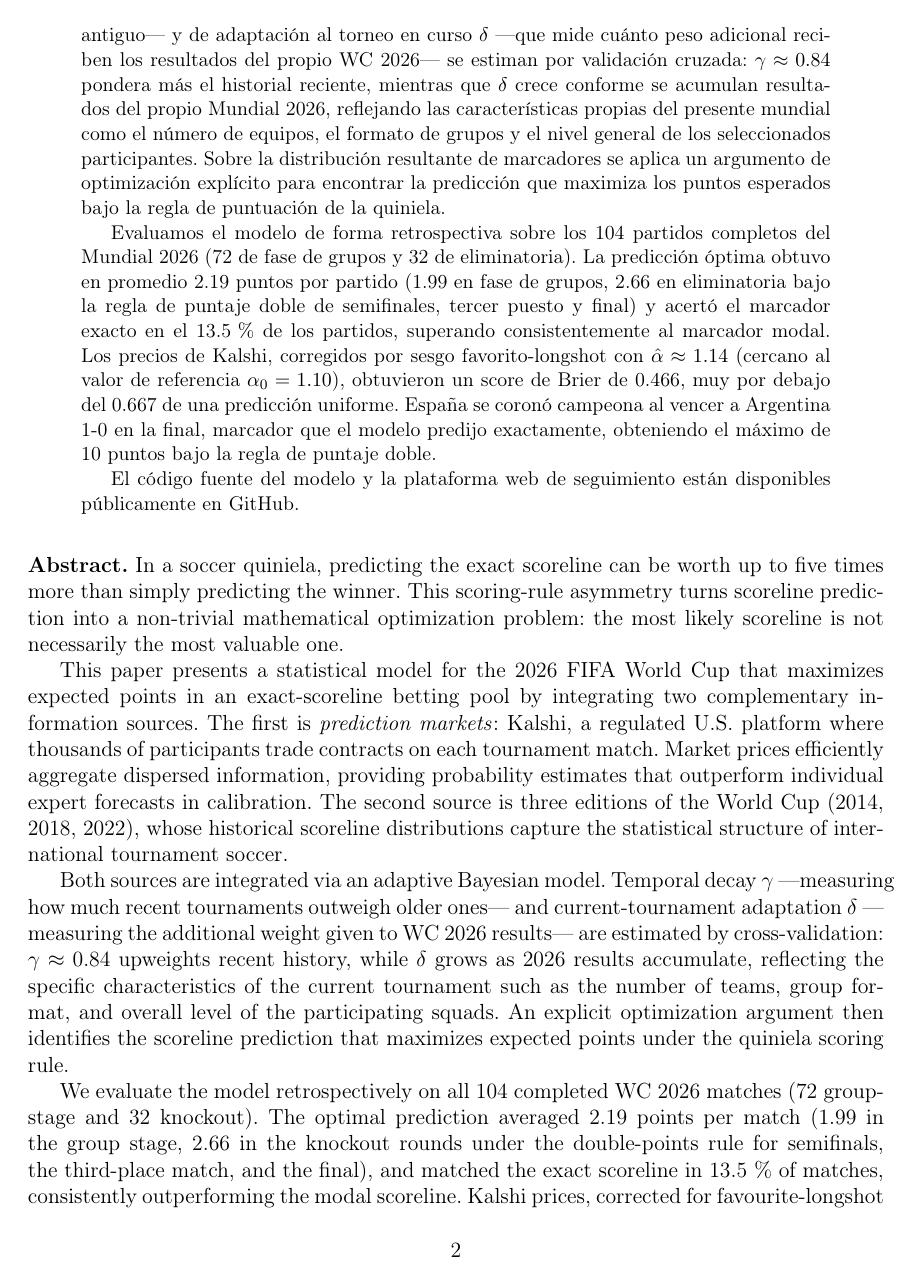
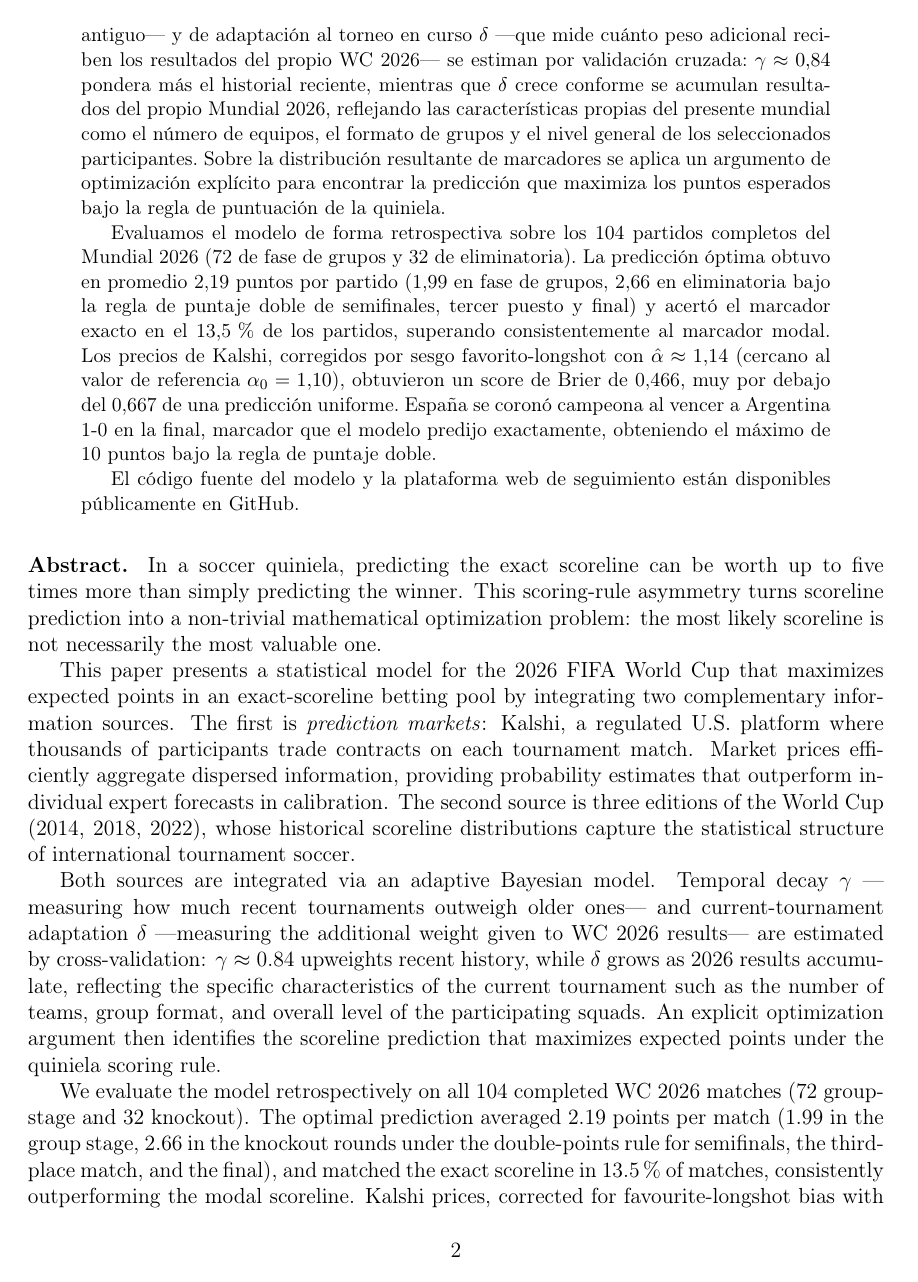
Before and after one commit to alfaromurillo/quiniela, a LaTeX paper (articulo/main.tex): page 2 of 27. The pictures show the PDF file articulo/main.pdf that the author committed with the source.

Commit message:
Article: Spanish decimal comma throughout
Babel's default Spanish decimal comma in math, commas in text
numbers and tables, semicolons in math lists that hold decimals,
and decimal commas in figure labels and ticks (es_CR locale). The
English abstract keeps decimal points.

Co-Authored-By: Claude Opus 5.5 (1M context) <noreply@anthropic.com>
Claude-Session: https://claude.ai/code/session_01QBpKEvrHYdn2Rz1zTSBD4U

```diff
--- a/articulo/main.tex
+++ b/articulo/main.tex
@@ -12,7 +12,7 @@
 
 \usepackage[utf8]{inputenc}
 \usepackage[T1]{fontenc}
-\usepackage[spanish,es-nodecimaldot,es-tabla]{babel}
+\usepackage[english,spanish,es-tabla]{babel}
 \usepackage{natbib}
 \usepackage{amsmath, amssymb, amsthm}
 \usepackage{booktabs}
@@ -112,15 +112,15 @@ los puntos esperados bajo la regla de puntuación de la quiniela.
 
 Evaluamos el modelo de forma retrospectiva sobre los 104 partidos
 completos del Mundial 2026 (72 de fase de grupos y 32 de eliminatoria).
-La predicción óptima obtuvo en promedio 2.19 puntos por partido
-(1.99 en fase de grupos, 2.66 en eliminatoria bajo la regla de puntaje
+La predicción óptima obtuvo en promedio 2,19 puntos por partido
+(1,99 en fase de grupos, 2,66 en eliminatoria bajo la regla de puntaje
 doble de semifinales, tercer puesto y final) y acertó el marcador
-exacto en el 13.5\,\% de los partidos, superando consistentemente al
+exacto en el 13,5\,\% de los partidos, superando consistentemente al
 marcador modal.
 Los precios de Kalshi, corregidos por sesgo favorito-longshot con
 $\hat\alpha \approx 1.14$ (cercano al valor de referencia
-$\alpha_0 = 1.10$), obtuvieron un score de Brier de 0.466, muy por
-debajo del 0.667 de una predicción uniforme.
+$\alpha_0 = 1.10$), obtuvieron un score de Brier de 0,466, muy por
+debajo del 0,667 de una predicción uniforme.
 España se coronó campeona al vencer a Argentina 1-0 en la final,
 marcador que el modelo predijo exactamente, obteniendo el máximo de
 10 puntos bajo la regla de puntaje doble.
@@ -132,6 +132,7 @@ están disponibles públicamente en GitHub.
 \bigskip
 
 % ── Abstract en inglés ────────────────────────────────────────
+\begin{otherlanguage}{english}
 \noindent\textbf{Abstract.}
 In a soccer quiniela, predicting the exact scoreline can be worth
 up to five times more than simply predicting the winner.
@@ -182,6 +183,7 @@ under the double-points rule.
 
 Model source code and live tracking website are publicly available
 on GitHub.
+\end{otherlanguage}
 
 \bigskip\hrule
 
@@ -268,7 +270,7 @@ historial, y la información específica de cada partido, del mercado.
 Evaluamos los pronósticos congelados antes de cada uno de los 104
 partidos del torneo y los comparamos con cinco estrategias de
 referencia.
-El pronóstico óptimo obtuvo 2.19 puntos por partido y superó en
+El pronóstico óptimo obtuvo 2,19 puntos por partido y superó en
 6\,\% al marcador más probable.
 El modelo funcionó durante todo el torneo en una plataforma web
 pública con actualización automática, desarrollada con asistencia de
@@ -334,10 +336,10 @@ también en la fase eliminatoria; solo el de clasificación incluye la
 prórroga y los penales.
 El precio de cada contrato se toma como el punto medio entre la mejor
 oferta de compra y la mejor de venta, y el contrato se descarta si
-esa diferencia supera \$0.30.
+esa diferencia supera \$0,30.
 En los mercados de total, ventaja y goles por equipo, un contrato
 descartado se sustituye por su último precio negociado cuando este
-está entre \$0.02 y \$0.98.
+está entre \$0,02 y \$0,98.
 Los precios de resultado se normalizan para sumar uno, y las
 probabilidades acumuladas (``más de~$n$'') se convierten en
 probabilidades puntuales por diferencias sucesivas, tras forzar que
@@ -353,7 +355,7 @@ ventaja de goles, y los 32 eliminatorios tuvieron además mercados de
 goles por equipo.
 Los 6 partidos restantes, todos de fase de grupos, no tenían precios
 de resultado válidos al congelarse y se pronosticaron con probabilidades
-fijas (0.40, 0.25 y 0.35 para victoria del Equipo~A, empate y
+fijas (0,40; 0,25 y 0,35 para victoria del Equipo~A, empate y
 victoria del Equipo~B) y la distribución histórica de goles.
 
 % ─────────────────────────────────────────────────────────────
@@ -415,12 +417,12 @@ El tamaño efectivo de la muestra de fase de grupos es
 $48\,(1 + \gamma + \gamma^2)$, y el de la eliminatoria,
 $16\,(1 + \gamma + \gamma^2)$.
 El parámetro $\gamma$ se estima por validación hacia adelante: con
-cada valor de una cuadrícula de paso 0.01 en $[0.10, 1]$, se
+cada valor de una cuadrícula de paso 0,01 en $[0.10;\, 1]$, se
 predicen los marcadores del Mundial 2018 a partir del 2014, y los del
 2022 a partir de los dos anteriores, y se suma la log-verosimilitud
 predictiva de ambos.
 A esa suma se agrega el logaritmo de una distribución a priori
-$\gamma \sim \mathcal{N}(1, 0.3^2)$ truncada a $(0, 1]$, que regulariza
+$\gamma \sim \mathcal{N}(1;\, 0.3^2)$ truncada a $(0, 1]$, que regulariza
 hacia el caso sin decaimiento.
 El máximo está en $\hat{\gamma} = 0.84$, que da tamaños efectivos de
 122 partidos de grupos y 41 eliminatorios.
@@ -540,9 +542,9 @@ El parámetro se estima por máximo a posteriori con los partidos ya
 disputados que tienen precios de Kalshi: la log-verosimilitud es
 $\ell(\alpha) = \sum_i \log p_{r_i}(\alpha)$, donde $r_i$ es el
 resultado observado del partido~$i$, y la distribución a priori es
-$\alpha \sim \mathcal{N}(1.10, 0.20^2)$, centrada en el valor que
+$\alpha \sim \mathcal{N}(1.10;\, 0.20^2)$, centrada en el valor que
 \citet{whelan2024} estima para mercados de apuestas competitivos.
-La búsqueda se hace en una cuadrícula de paso 0.02 en $[0.5, 2.5]$;
+La búsqueda se hace en una cuadrícula de paso 0,02 en $[0.5;\, 2.5]$;
 con menos de dos partidos, $\hat\alpha = 1.10$.
 
 \paragraph{Ajuste iterativo proporcional.}
@@ -939,13 +941,13 @@ semifinales, tercer puesto y final (Sección~\ref{sec:optimizacion}).
 \label{sec:puntos}
 
 La Tabla~\ref{tab:puntos} resume el desempeño de la predicción óptima.
-En promedio, el modelo obtuvo 2.19 puntos por partido, con una tasa de
-acierto exacto del 13.5\,\% y una tasa de acierto de ganador o mejor
-(2 puntos base o más) del 65.4\,\%.
+En promedio, el modelo obtuvo 2,19 puntos por partido, con una tasa de
+acierto exacto del 13,5\,\% y una tasa de acierto de ganador o mejor
+(2 puntos base o más) del 65,4\,\%.
 El promedio de puntos esperados \emph{ex ante} sobre los 103 partidos
-con ese campo disponible en la predicción congelada fue 2.13, cercano
+con ese campo disponible en la predicción congelada fue 2,13, cercano
 al promedio de puntos realmente obtenidos en esos mismos partidos
-(2.18): el modelo está razonablemente bien calibrado en agregado,
+(2,18): el modelo está razonablemente bien calibrado en agregado,
 aunque esto no garantiza calibración partido a partido.
 
 \begin{table}[h]
@@ -958,24 +960,24 @@ el puntaje doble de semifinales, tercer puesto y final.}
 \toprule
 Fase & $n$ & Total & Promedio & \% exacto & \% ganador o mejor \\
 \midrule
-Grupos      & 72 & 143 & 1.99 &  9.7\,\% & 63.9\,\% \\
-Eliminatoria & 32 &  85 & 2.66 & 21.9\,\% & 68.8\,\% \\
+Grupos      & 72 & 143 & 1,99 &  9,7\,\% & 63,9\,\% \\
+Eliminatoria & 32 &  85 & 2,66 & 21,9\,\% & 68,8\,\% \\
 \midrule
-Total       & 104 & 228 & 2.19 & 13.5\,\% & 65.4\,\% \\
+Total       & 104 & 228 & 2,19 & 13,5\,\% & 65,4\,\% \\
 \bottomrule
 \end{tabular}
 \end{table}
 
 La fase eliminatoria muestra un promedio superior a la de grupos, pero
 con alta varianza entre rondas (Tabla~\ref{tab:rondas}): la ronda de 32
-promedió 2.94 puntos por partido ($n=16$), octavos de final apenas 1.38
+promedió 2,94 puntos por partido ($n=16$), octavos de final apenas 1,38
 ($n=8$, sin ninguna predicción exacta y tres partidos en los que el
 equipo visitante ganó por dos o más goles de diferencia: México 2-3
 Inglaterra, Estados Unidos 1-4 Bélgica, Brasil 1-2 Noruega), y cuartos
-de final repuntó a 3.75 ($n=4$).
+de final repuntó a 3,75 ($n=4$).
 En las rondas de puntaje doble el tamaño de muestra es tan pequeño
 ($n=1$ o $n=2$) que el resultado es esencialmente binario: las
-semifinales promediaron apenas 1.00 punto (Francia-España, 0 puntos;
+semifinales promediaron apenas 1,00 punto (Francia-España, 0 puntos;
 Inglaterra-Argentina, 2 puntos), el partido por el tercer puesto
 obtuvo 0 puntos (Francia 4-6 Inglaterra, un resultado atípico y
 lejano de la predicción $2$-$1$), y la final obtuvo el máximo posible,
@@ -1033,20 +1035,20 @@ incluyendo el puntaje doble de semifinales, tercer puesto y final).}
 & \multicolumn{2}{c}{Total ($n=90$)} \\
 Estrategia & Total & Prom. & Total & Prom. & Total & Prom. \\
 \midrule
-1. Uniforme                        &  68 & 1.17 & 26 & 0.81 &  94 & 1.04 \\
-2. Solo resultado (sin $\alpha$)   & 126 & 2.17 & 73 & 2.28 & 199 & 2.21 \\
-3. Solo resultado (con $\alpha$)   & 126 & 2.17 & 73 & 2.28 & 199 & 2.21 \\
-4. Completo (sin $\alpha$)         & 127 & 2.19 & 84 & 2.63 & 211 & 2.34 \\
-5. Modal completo                  & 123 & 2.12 & 78 & 2.44 & 201 & 2.23 \\
-6. \textbf{Óptimo — nuestro modelo} & \textbf{128} & \textbf{2.21} & \textbf{85} & \textbf{2.66} & \textbf{213} & \textbf{2.37} \\
+1. Uniforme                        &  68 & 1,17 & 26 & 0,81 &  94 & 1,04 \\
+2. Solo resultado (sin $\alpha$)   & 126 & 2,17 & 73 & 2,28 & 199 & 2,21 \\
+3. Solo resultado (con $\alpha$)   & 126 & 2,17 & 73 & 2,28 & 199 & 2,21 \\
+4. Completo (sin $\alpha$)         & 127 & 2,19 & 84 & 2,63 & 211 & 2,34 \\
+5. Modal completo                  & 123 & 2,12 & 78 & 2,44 & 201 & 2,23 \\
+6. \textbf{Óptimo — nuestro modelo} & \textbf{128} & \textbf{2,21} & \textbf{85} & \textbf{2,66} & \textbf{213} & \textbf{2,37} \\
 \bottomrule
 \end{tabular}
 \end{table}
 
 Tres comparaciones son relevantes.
 Primero, $1 \to 2$: incorporar la dirección de Kalshi sobre una
-distribución uniforme más que duplica el promedio de puntos (1.04 a
-2.21), confirmando el valor básico del mercado de predicción.
+distribución uniforme más que duplica el promedio de puntos (1,04 a
+2,21), confirmando el valor básico del mercado de predicción.
 Segundo, $2 \to 3$: la corrección por sesgo favorito-longshot no
 cambió ningún punto en todo el torneo ($\hat\alpha \approx 1.14$,
 Sección~\ref{sec:brier}, cercano al valor de referencia
@@ -1054,7 +1056,7 @@ $\alpha_0 = 1.10$, por lo que la corrección apenas mueve las
 probabilidades).
 Tercero, $5 \to 6$: el paso de optimización explícito aporta una
 ganancia modesta pero consistente sobre el marcador modal (201 a 213
-puntos, +6.0\,\%), repartida entre la fase de grupos (123 a 128, +5
+puntos, +6,0\,\%), repartida entre la fase de grupos (123 a 128, +5
 puntos) y la eliminatoria (78 a 85, +7 puntos, incluyendo el efecto
 del puntaje doble en semifinales, tercer puesto y final).
 La Sección~\ref{sec:optimizacion} presenta un ejemplo concreto
@@ -1066,9 +1068,9 @@ solo partido, el máximo observado en todo el torneo.
 
 Para los 98 partidos con probabilidades de Kalshi y resultado final
 disponibles, el score de Brier~\eqref{eq:brier} de las probabilidades
-de resultado fue 0.468 sin corregir y 0.466 corregidas por sesgo
+de resultado fue 0,468 sin corregir y 0,466 corregidas por sesgo
 favorito-longshot con $\hat\alpha \approx 1.14$, ambos muy por debajo
-del 0.667 de una predicción uniforme.
+del 0,667 de una predicción uniforme.
 La mejora marginal de la corrección $\alpha$ refleja que $\hat\alpha$
 se mantuvo cercano al valor de referencia $\alpha_0 = 1.10$
 calibrado en mercados de intercambio competitivos \citep{whelan2024}:
@@ -1082,8 +1084,8 @@ de predicción deportivos.
 El parámetro $\delta$ se reestimó en cada ejecución del \textit{pipeline}
 conforme llegaban resultados del WC 2026 (Figura~\ref{fig:delta}).
 A lo largo de los 104 partidos del torneo, $\hat\delta$ osciló entre 0
-y 0.5 (media 0.12, desviación estándar 0.11), alcanzando su máximo
-(0.5) a mitad de la fase de grupos y volviendo a 0 en la fase
+y 0,5 (media 0,12, desviación estándar 0,11), alcanzando su máximo
+(0,5) a mitad de la fase de grupos y volviendo a 0 en la fase
 eliminatoria tardía.
 Al finalizar el torneo, $\hat\delta = 0.00$: la validación cruzada
 leave-one-jornada-out ya no encontró evidencia de que el WC 2026, en
@@ -1109,7 +1111,7 @@ La comparación $1 \to 2$ de la Tabla~\ref{tab:ablacion}
 (Sección~\ref{sec:comparacion}) responde afirmativamente: incorporar
 únicamente la dirección de Kalshi —sin corrección de sesgo ni ajuste
 de goles y ventaja— más que duplica el promedio de puntos frente a una
-distribución uniforme (1.04 a 2.21 puntos por partido sobre 90
+distribución uniforme (1,04 a 2,21 puntos por partido sobre 90
 partidos).
 Esto confirma que los mercados de predicción contienen información
 específica del partido que el historial de Mundiales, por sí solo, no
@@ -1130,7 +1132,7 @@ torneo ($\approx 1.106$).
 Pese a ese movimiento, la corrección no cambió ningún punto en todo el
 torneo respecto a usar las probabilidades brutas (comparación
 $2 \to 3$ en Tabla~\ref{tab:ablacion}) ni mejoró de forma apreciable
-el score de Brier (0.468 sin corregir vs.\ 0.466 corregido,
+el score de Brier (0,468 sin corregir vs.\ 0,466 corregido,
 Sección~\ref{sec:brier}).
 Esto sugiere que el sesgo favorito-longshot de los usuarios de Kalshi
 durante el WC 2026 no difiere sustancialmente del observado en
@@ -1139,7 +1141,7 @@ lugar de reflejar un perfil de calibración distinto atribuible al
 público específico del Mundial.
 La ganancia de aplicar el reajuste completo de goles y ventaja
 ($2 \to 4$ en Tabla~\ref{tab:ablacion}) fue mayor en la fase
-eliminatoria (2.28 a 2.63 puntos) que en la de grupos (2.17 a 2.19),
+eliminatoria (2,28 a 2,63 puntos) que en la de grupos (2,17 a 2,19),
 consistente con la disponibilidad de mercados adicionales
 (\texttt{KXWCTEAMTOTAL-}) exclusivos de la fase eliminatoria.
 
@@ -1148,12 +1150,12 @@ consistente con la disponibilidad de mercados adicionales
 El parámetro $\delta$ modela la hipótesis de que el WC 2026 puede
 diferir sistemáticamente de los Mundiales anteriores en el número y
 distribución de goles.
-A lo largo del torneo completo, $\hat\delta$ osciló entre 0 y 0.5
-(media 0.12, desviación estándar 0.11; Figura~\ref{fig:delta}), con
+A lo largo del torneo completo, $\hat\delta$ osciló entre 0 y 0,5
+(media 0,12, desviación estándar 0,11; Figura~\ref{fig:delta}), con
 una trayectoria en dos etapas claramente distinguibles.
 Durante buena parte de la fase de grupos y la primera mitad de la
 eliminatoria (aproximadamente hasta cuartos de final) $\hat\delta$ se
-mantuvo consistentemente positivo, alcanzando su máximo (0.5) a mitad
+mantuvo consistentemente positivo, alcanzando su máximo (0,5) a mitad
 de la fase de grupos: la validación cruzada leave-one-jornada-out rara
 vez favoreció $\delta = 0$ de forma sostenida en ese tramo, lo que
 respaldó incluir el término adaptativo en lugar de depender
@@ -1205,7 +1207,7 @@ juntos ilustran su condición de frontera: el modelo predice empates
 únicamente cuando la evidencia de mercado lo justifica con suficiente
 margen, y aun así el resultado exacto no está garantizado, como para
 cualquier otra predicción.
-En el resto de los 102 partidos (98.1\,\%) el modelo propuso la
+En el resto de los 102 partidos (98,1\,\%) el modelo propuso la
 victoria de uno de los dos equipos.
 Un participante humano intuitivo que predijera empates en todo
 partido muy parejo estaría actuando de forma subóptima con más
@@ -1252,8 +1254,8 @@ doble: con $n=1$ o $n=2$, el promedio de la ronda es esencialmente
 binario (el partido por el tercer puesto obtuvo 0 puntos; la final,
 el máximo de 10) y no debe interpretarse como una medida estable del
 desempeño del modelo en esas rondas.
-De manera similar, la diferencia entre la ronda de 32 (2.94 puntos
-por partido) y octavos de final (1.38) es consistente con varianza
+De manera similar, la diferencia entre la ronda de 32 (2,94 puntos
+por partido) y octavos de final (1,38) es consistente con varianza
 muestral y no debe interpretarse como evidencia de que el modelo se
 deteriora sistemáticamente en rondas avanzadas.
 
@@ -1296,18 +1298,18 @@ probable, sino el que rinde más en promedio bajo esa regla de puntuación
 específica.
 
 Evaluado retrospectivamente sobre los 104 partidos del WC 2026 —el
-torneo completo—, el modelo obtuvo un promedio de 2.19 puntos por
-partido y una tasa de acierto exacto del 13.5\,\%, superando de forma
-consistente tanto a una línea base uniforme (1.04 puntos,
-Sección~\ref{sec:comparacion}) como al marcador modal (2.23 puntos).
+torneo completo—, el modelo obtuvo un promedio de 2,19 puntos por
+partido y una tasa de acierto exacto del 13,5\,\%, superando de forma
+consistente tanto a una línea base uniforme (1,04 puntos,
+Sección~\ref{sec:comparacion}) como al marcador modal (2,23 puntos).
 Los precios de Kalshi resultaron bien calibrados durante todo el
-torneo (score de Brier 0.466 frente a 0.667 de una predicción
+torneo (score de Brier 0,466 frente a 0,667 de una predicción
 uniforme), y el sesgo favorito-longshot observado
 ($\hat\alpha \approx 1.14$) se mantuvo cercano al valor de referencia
 reportado para mercados de intercambio competitivos, sin evidencia de
 un perfil de calibración distintivo entre los usuarios de Kalshi
 durante el Mundial.
-El parámetro adaptativo $\delta$ osciló entre 0 y 0.5 a lo largo del
+El parámetro adaptativo $\delta$ osciló entre 0 y 0,5 a lo largo del
 torneo y convergió de vuelta a 0 en la recta final, indicando que la
 evidencia acumulada del WC 2026 no distinguía sistemáticamente al
 torneo en curso del historial de tres Mundiales anteriores una vez
```
Also changed, not shown: articulo/figures/fig1_historical_overview.png, articulo/figures/fig2_gamma_effect.png, articulo/figures/fig3_kalshi_reweight.png, articulo/figures/fig4_delta_evolution.png, articulo/main.pdf, articulo/main.tex (52 more changed lines), 1 other file.
